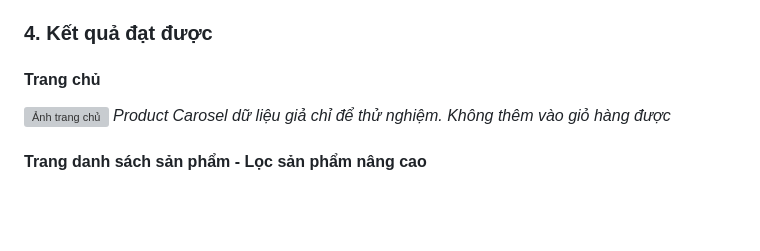
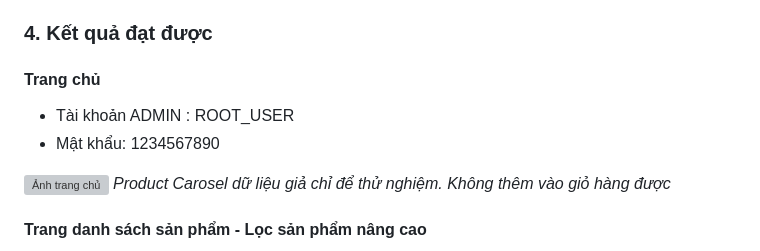
Before and after one commit to buiduong2/lacdau, a Markdown page: README.md, the part around the change. Drawn GitHub-style; blank space fills up the shorter version; grey boxes are pictures that could not be loaded.

```diff
--- a/README.md
+++ b/README.md
@@ -68,6 +68,9 @@ Chức năng giỏ hàng
 ### 4. Kết quả đạt được
 
 #### Trang chủ
+- Tài khoản ADMIN : ROOT_USER
+- Mật khẩu: 1234567890
+
 ![Ảnh trang chủ](./screenshot/home.png)
 *Product Carosel dữ liệu giả chỉ để thử nghiệm. Không thêm vào giỏ hàng được*
 
```
